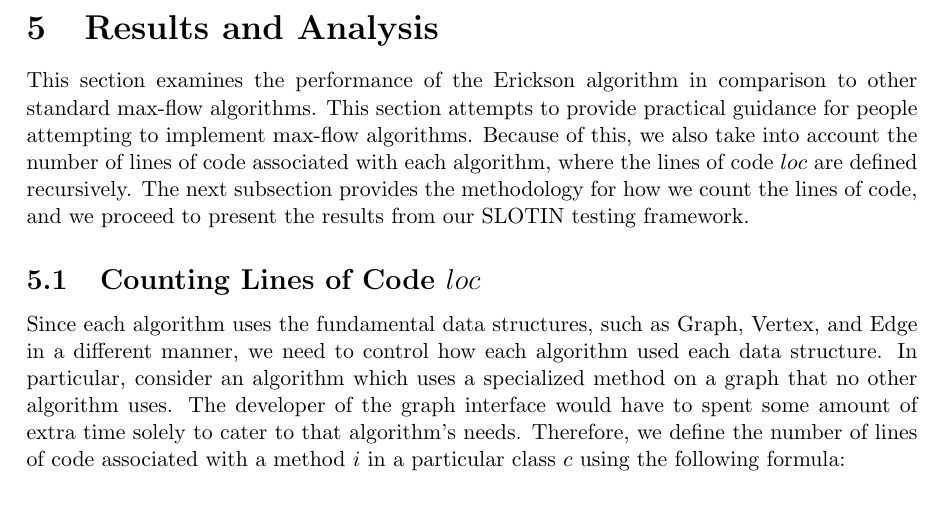
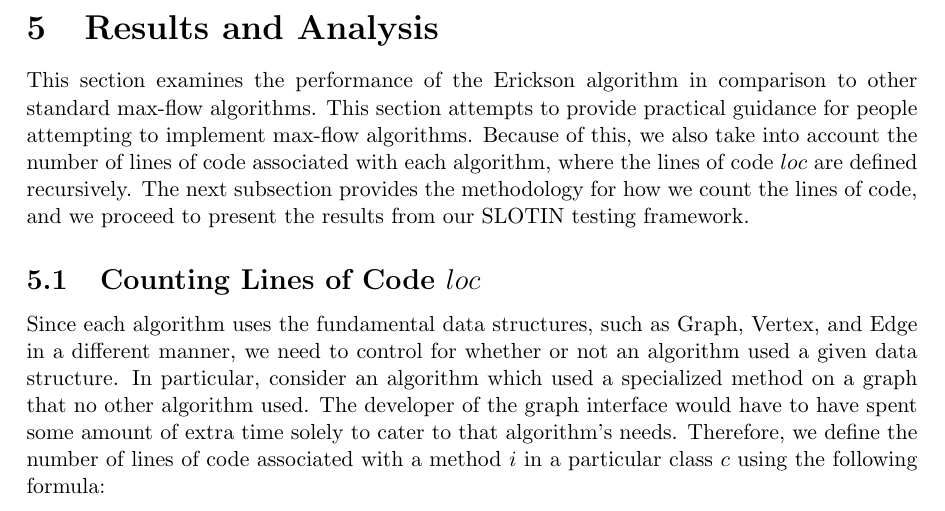
Before and after one commit to jrshoch/msmsmaxflow, a LaTeX document (final_paper.tex): part of page 9 of 11, cut so that both start at the same text. Compiled offline with pdfLaTeX.

Commit message:
made some minor edits.

```diff
--- a/final_paper.tex
+++ b/final_paper.tex
@@ -198,7 +198,7 @@ This section examines the performance of the Erickson algorithm in comparison to
 
 \subsection{Counting Lines of Code $loc$}
 
-Since each algorithm uses the fundamental data structures, such as Graph, Vertex, and Edge in a different manner, we need to control how each algorithm used each data structure. In particular, consider an algorithm which uses a specialized method on a graph that no other algorithm uses. The developer of the graph interface would have to spent some amount of extra time solely to cater to that algorithm's needs. Therefore, we define the number of lines of code associated with a method $i$ in a particular class $c$ using the following formula:
+Since each algorithm uses the fundamental data structures, such as Graph, Vertex, and Edge in a different manner, we need to control for whether or not an algorithm used a given data structure. In particular, consider an algorithm which used a specialized method on a graph that no other algorithm used. The developer of the graph interface would have to have spent some amount of extra time solely to cater to that algorithm's needs. Therefore, we define the number of lines of code associated with a method $i$ in a particular class $c$ using the following formula:
 \begin{eqnarray}
 loc_{i} = raw\_loc_{i} + \frac{1}{4} raw\_loc_{c} + \sum_{j \in i} loc_{j}
 \end{eqnarray}
```
